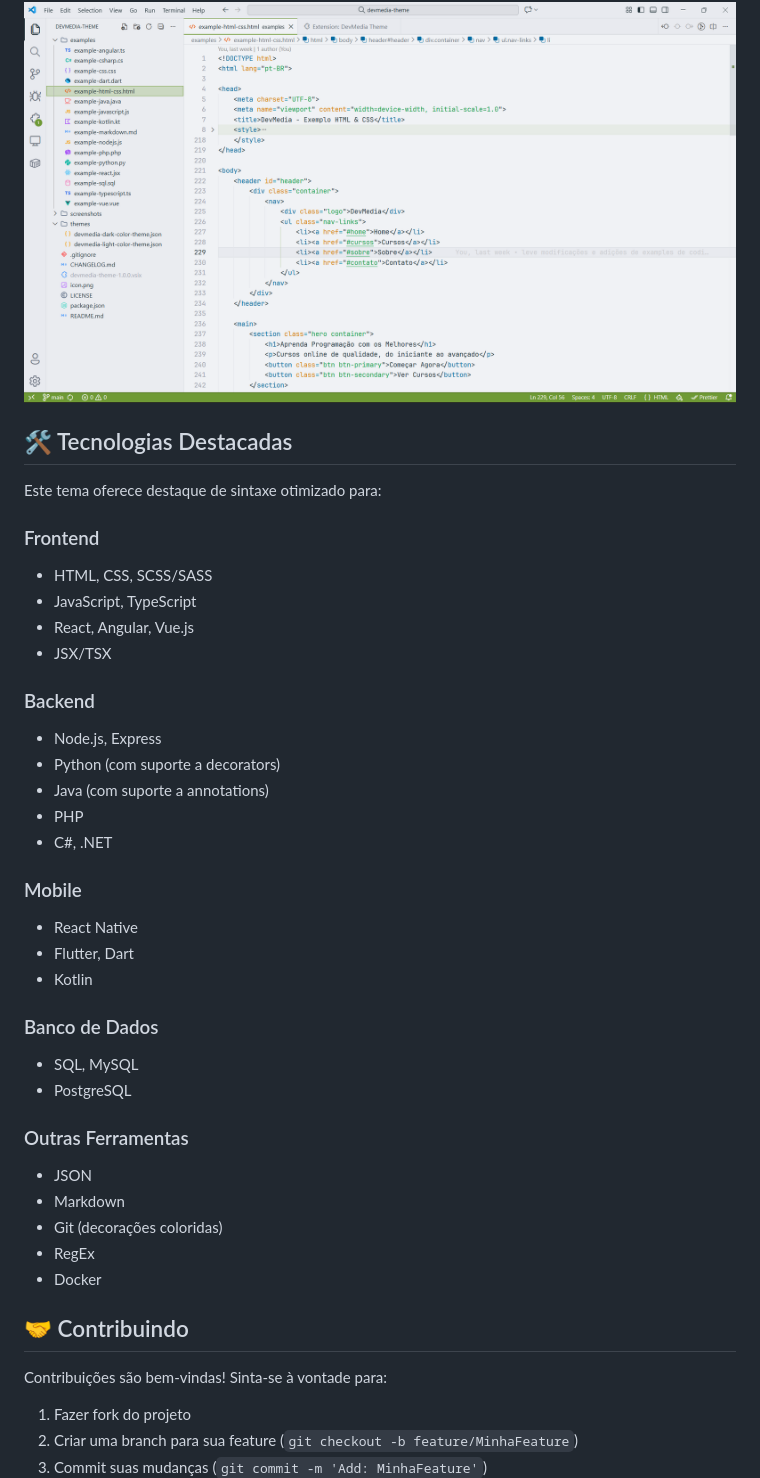
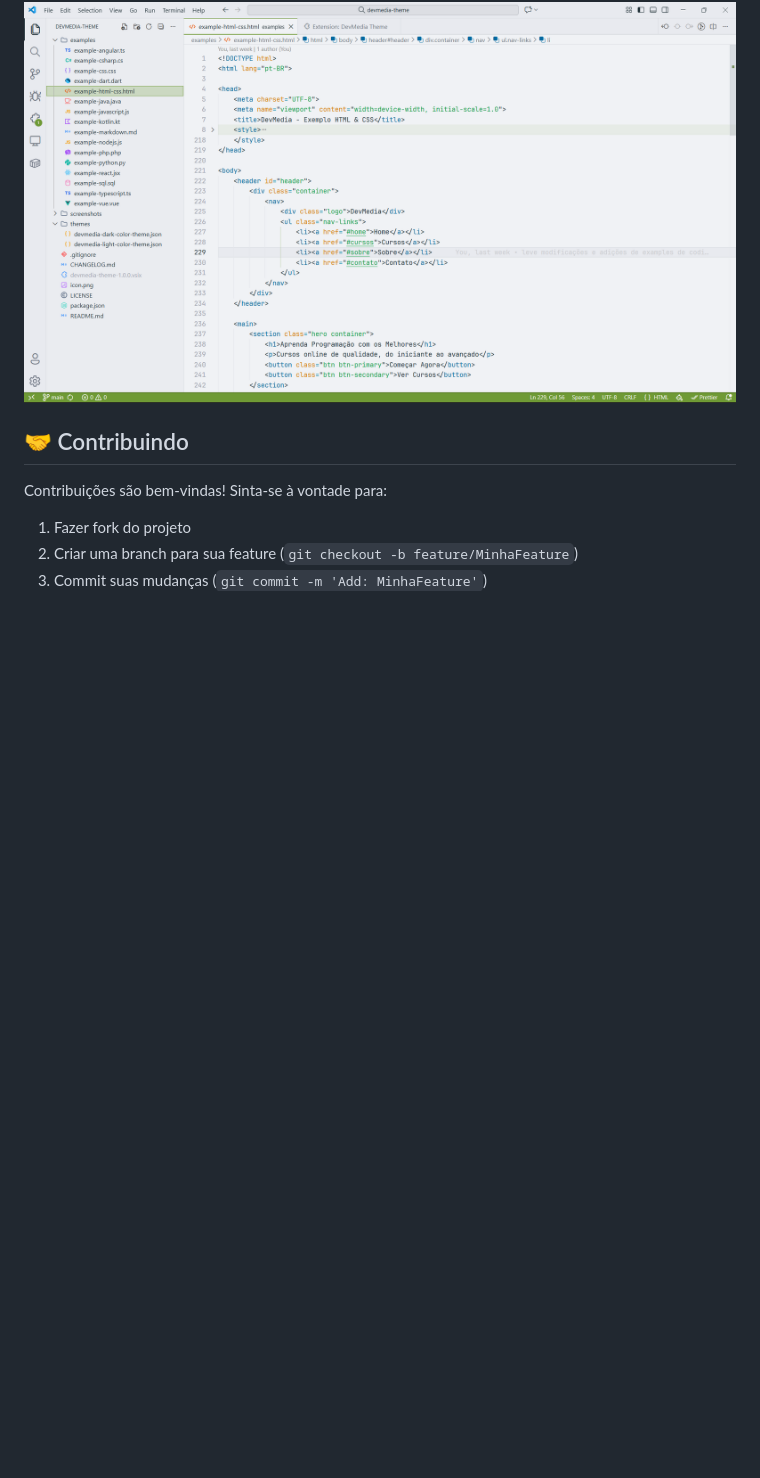
Before and after one commit to joaomjbraga/devmedia-theme, a Markdown page: README.md, the part around one of its changes. Rendered like a GitHub page; blank space fills up the shorter version.

```diff
--- a/README.md
+++ b/README.md
@@ -98,44 +33,6 @@ Este tema foi criado por um estudante da DevMedia como iniciativa pessoal, inspi
 #### Example HTML
 
 ![Light Theme Preview](screenshots/light-theme-html.png)
-
-## 🛠️ Tecnologias Destacadas
-
-Este tema oferece destaque de sintaxe otimizado para:
-
-### Frontend
-
-- HTML, CSS, SCSS/SASS
-- JavaScript, TypeScript
-- React, Angular, Vue.js
-- JSX/TSX
-
-### Backend
-
-- Node.js, Express
-- Python (com suporte a decorators)
-- Java (com suporte a annotations)
-- PHP
-- C#, .NET
-
-### Mobile
-
-- React Native
-- Flutter, Dart
-- Kotlin
-
-### Banco de Dados
-
-- SQL, MySQL
-- PostgreSQL
-
-### Outras Ferramentas
-
-- JSON
-- Markdown
-- Git (decorações coloridas)
-- RegEx
-- Docker
 
 ## 🤝 Contribuindo
 
```
Also changed, not shown: other parts of README.md (+9 -74 lines), CHANGELOG.md (+44 -1 lines), screenshots/catalago.png (added), screenshots/dark-modern-theme-html.png (added), screenshots/dark-theme-html.png, 1 other file.
